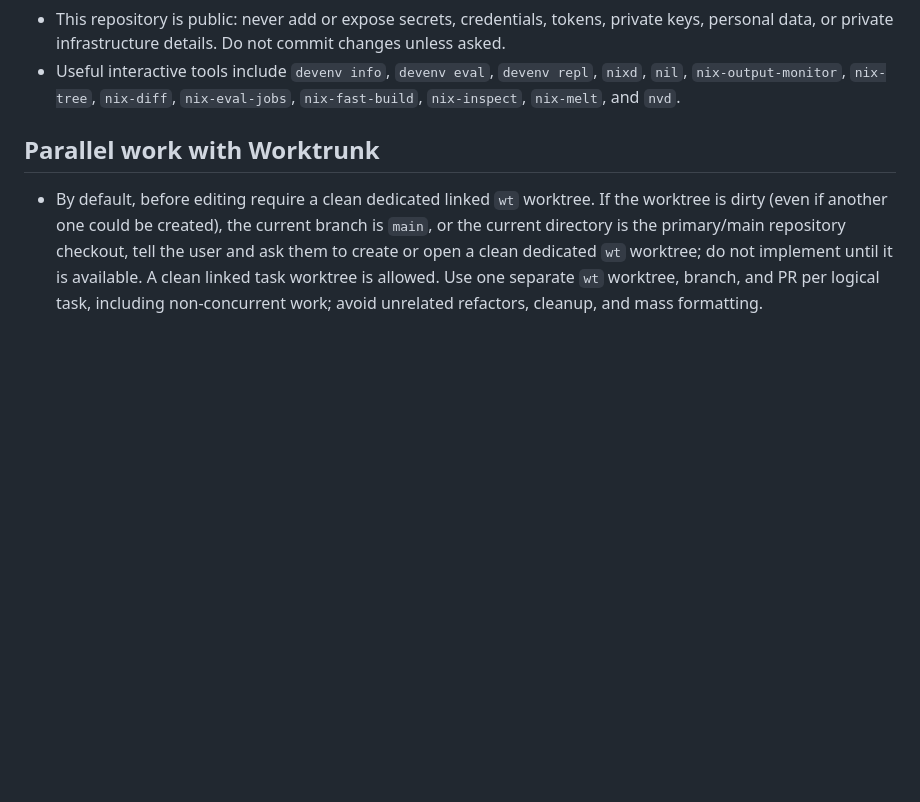
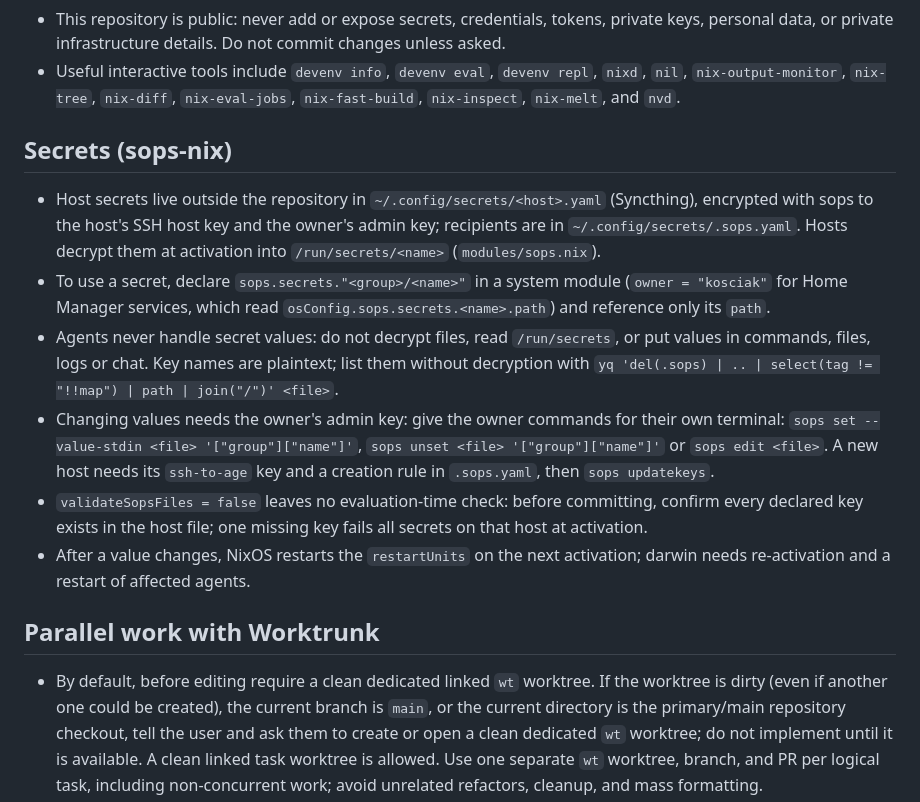
Before and after one commit to kosciak9/wave-os, a Markdown page: AGENTS.md, the part around the change. GitHub-like rendering; blank space fills up the shorter version.

Commit message:
docs(agents): describe working with sops secrets

```diff
--- a/AGENTS.md
+++ b/AGENTS.md
@@ -42,6 +42,30 @@
 - Useful interactive tools include `devenv info`, `devenv eval`, `devenv repl`,
   `nixd`, `nil`, `nix-output-monitor`, `nix-tree`, `nix-diff`, `nix-eval-jobs`,
   `nix-fast-build`, `nix-inspect`, `nix-melt`, and `nvd`.
+
+## Secrets (sops-nix)
+
+- Host secrets live outside the repository in `~/.config/secrets/<host>.yaml`
+  (Syncthing), encrypted with sops to the host's SSH host key and the owner's
+  admin key; recipients are in `~/.config/secrets/.sops.yaml`. Hosts decrypt
+  them at activation into `/run/secrets/<name>` (`modules/sops.nix`).
+- To use a secret, declare `sops.secrets."<group>/<name>"` in a system module
+  (`owner = "kosciak"` for Home Manager services, which read
+  `osConfig.sops.secrets.<name>.path`) and reference only its `path`.
+- Agents never handle secret values: do not decrypt files, read `/run/secrets`,
+  or put values in commands, files, logs or chat. Key names are plaintext; list
+  them without decryption with
+  `yq 'del(.sops) | .. | select(tag != "!!map") | path | join("/")' <file>`.
+- Changing values needs the owner's admin key: give the owner commands for their
+  own terminal: `sops set --value-stdin <file> '["group"]["name"]'`,
+  `sops unset <file> '["group"]["name"]'` or `sops edit <file>`. A new host
+  needs its `ssh-to-age` key and a creation rule in `.sops.yaml`, then
+  `sops updatekeys`.
+- `validateSopsFiles = false` leaves no evaluation-time check: before
+  committing, confirm every declared key exists in the host file; one missing
+  key fails all secrets on that host at activation.
+- After a value changes, NixOS restarts the `restartUnits` on the next
+  activation; darwin needs re-activation and a restart of affected agents.
 
 ## Parallel work with Worktrunk
 
```
